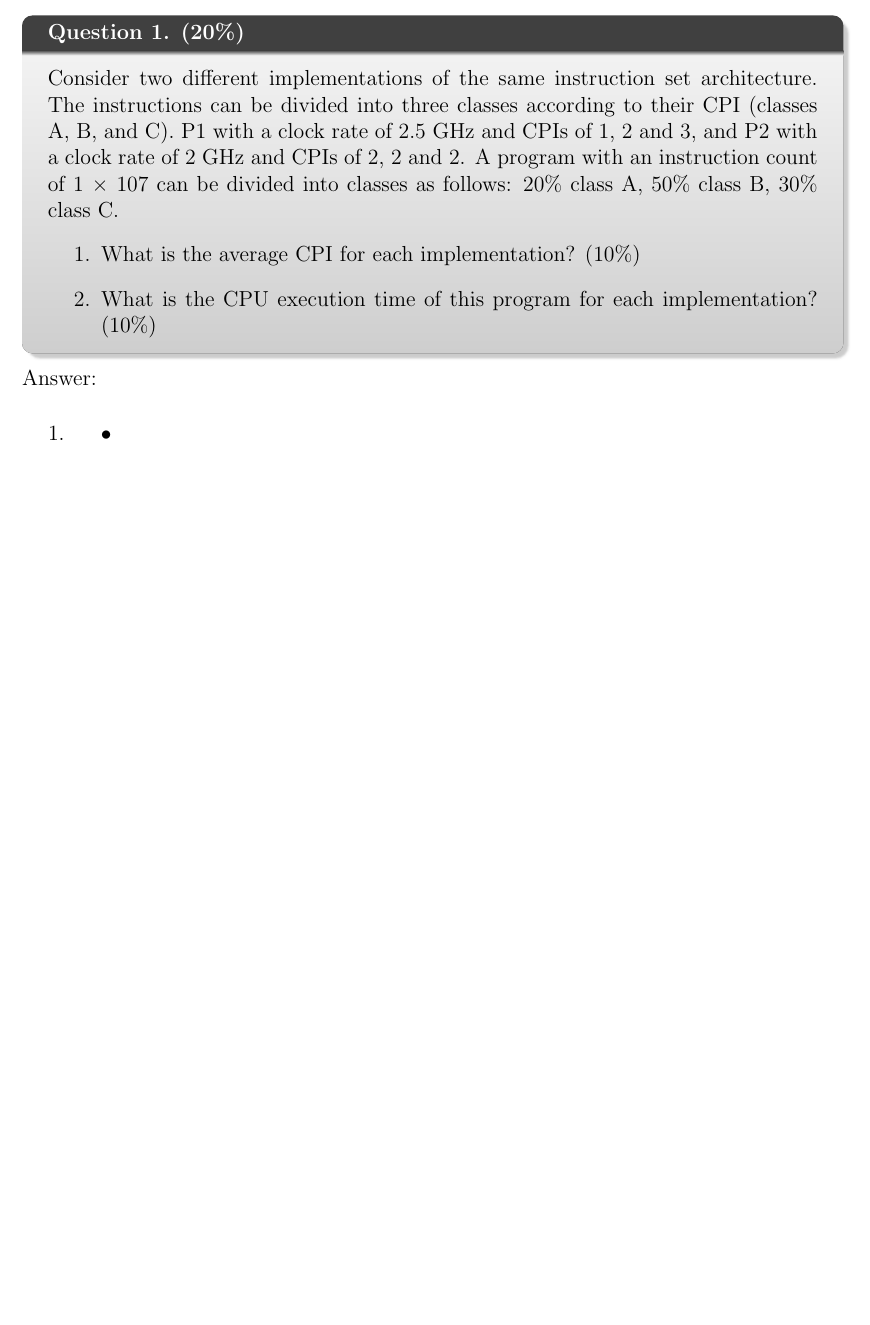
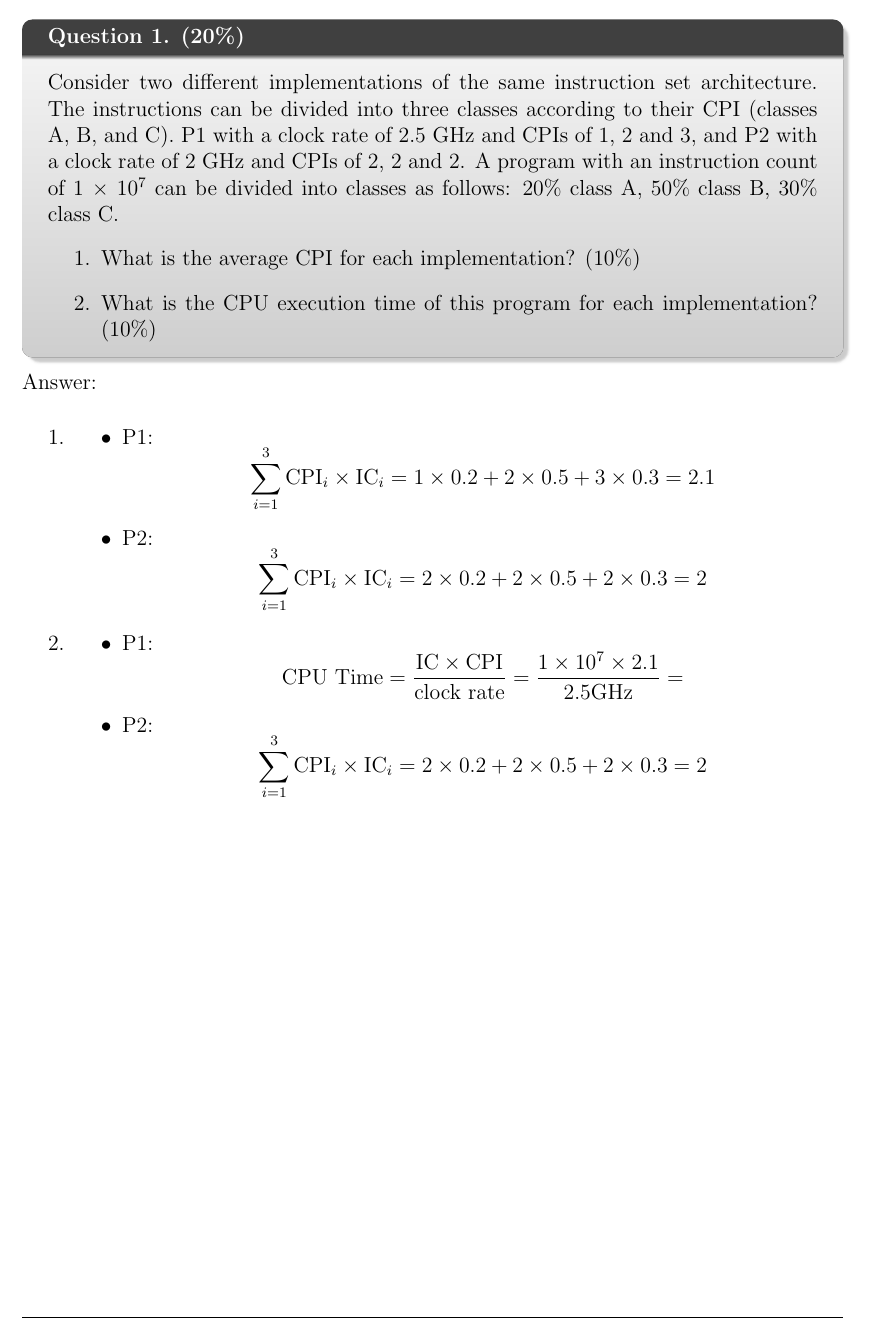
Before and after one commit to Jellyfish227/CENG3420_Computer_Organization_And_Design, a LaTeX problem sheet (Report/hw3.tex): part of page 1 of 5, cut so that both start at the same text, the shorter picture padded with empty space. Compiled offline with pdfLaTeX.

Commit message:
updated question 1

```diff
--- a/Report/hw3.tex
+++ b/Report/hw3.tex
@@ -27,7 +27,7 @@
     Consider two different implementations of the same instruction set architecture. The
 instructions can be divided into three classes according to their CPI (classes A, B, and
 C). P1 with a clock rate of 2.5 GHz and CPIs of 1, 2 and 3, and P2 with a clock rate of
-2 GHz and CPIs of 2, 2 and 2. A program with an instruction count of 1 × 107 can be
+2 GHz and CPIs of 2, 2 and 2. A program with an instruction count of 1 × 10$^7$ can be
 divided into classes as follows: 20\% class A, 50\% class B, 30\% class C.
 \begin{enumerate}
     \item What is the average CPI for each implementation? (10\%)
@@ -38,7 +38,13 @@ divided into classes as follows: 20\% class A, 50\% class B, 30\% class C.
 \begin{enumerate}
     \item
     \begin{itemize}
-        \item
+        \item P1: $$\sum_{i=1}^{3}\text{CPI}_i\times\text{IC}_i = 1\times0.2+2\times0.5+3\times0.3=2.1$$
+        \item P2: $$\sum_{i=1}^{3}\text{CPI}_i\times\text{IC}_i = 2\times0.2+2\times0.5+2\times0.3=2$$
+    \end{itemize}
+    \item
+    \begin{itemize}
+        \item P1: $$\text{CPU Time}=\frac{\text{IC}\times\text{CPI}}{\text{clock rate}}=\frac{1\times10^7\times2.1}{2.5\text{GHz}}=$$
+        \item P2: $$\sum_{i=1}^{3}\text{CPI}_i\times\text{IC}_i = 2\times0.2+2\times0.5+2\times0.3=2$$
     \end{itemize}
 \end{enumerate}
 \end{ans}
```
Also changed, not shown: Lec11-performance.pdf (added), Report/hw3.pdf, 4 other files.
